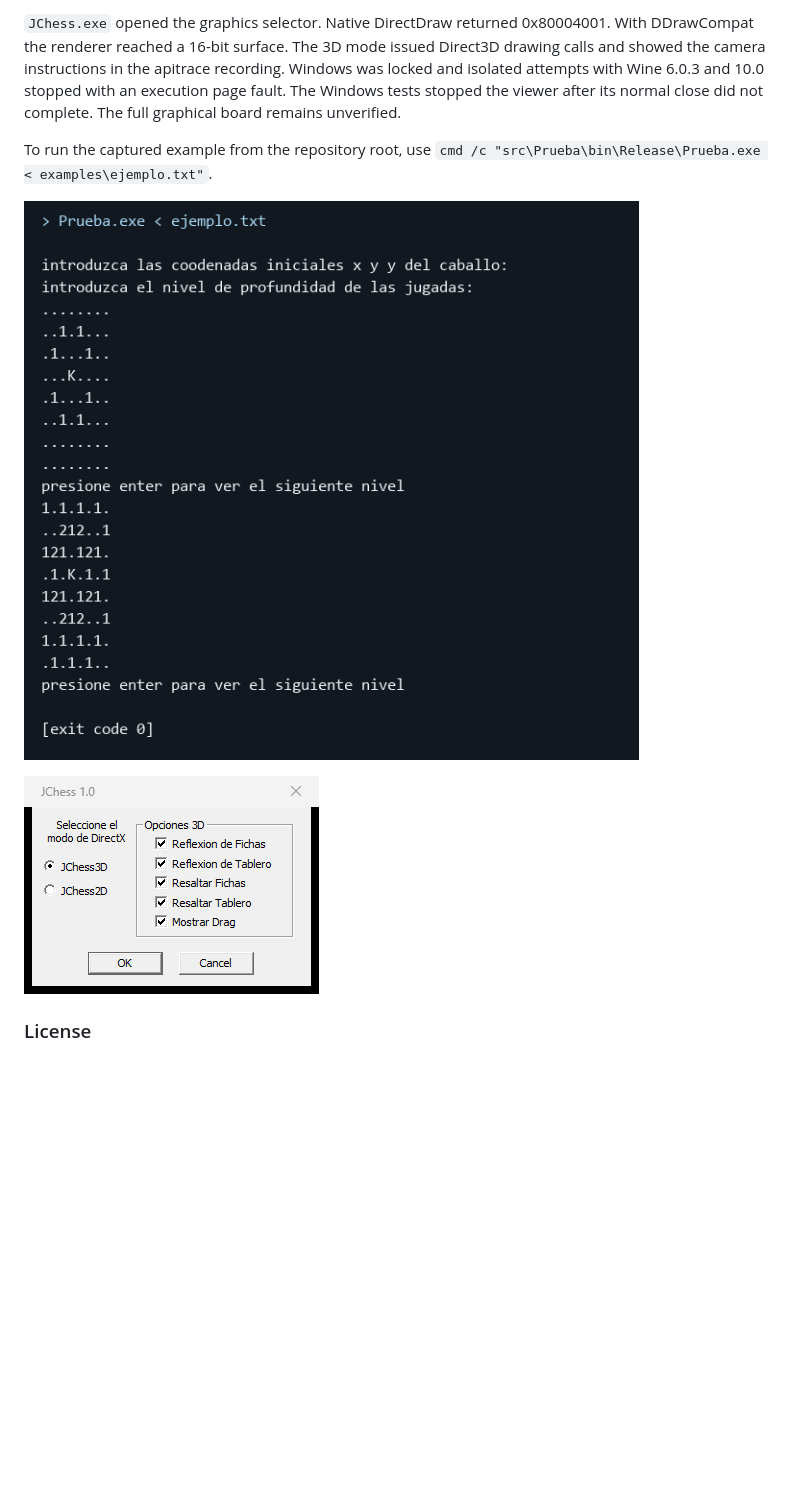
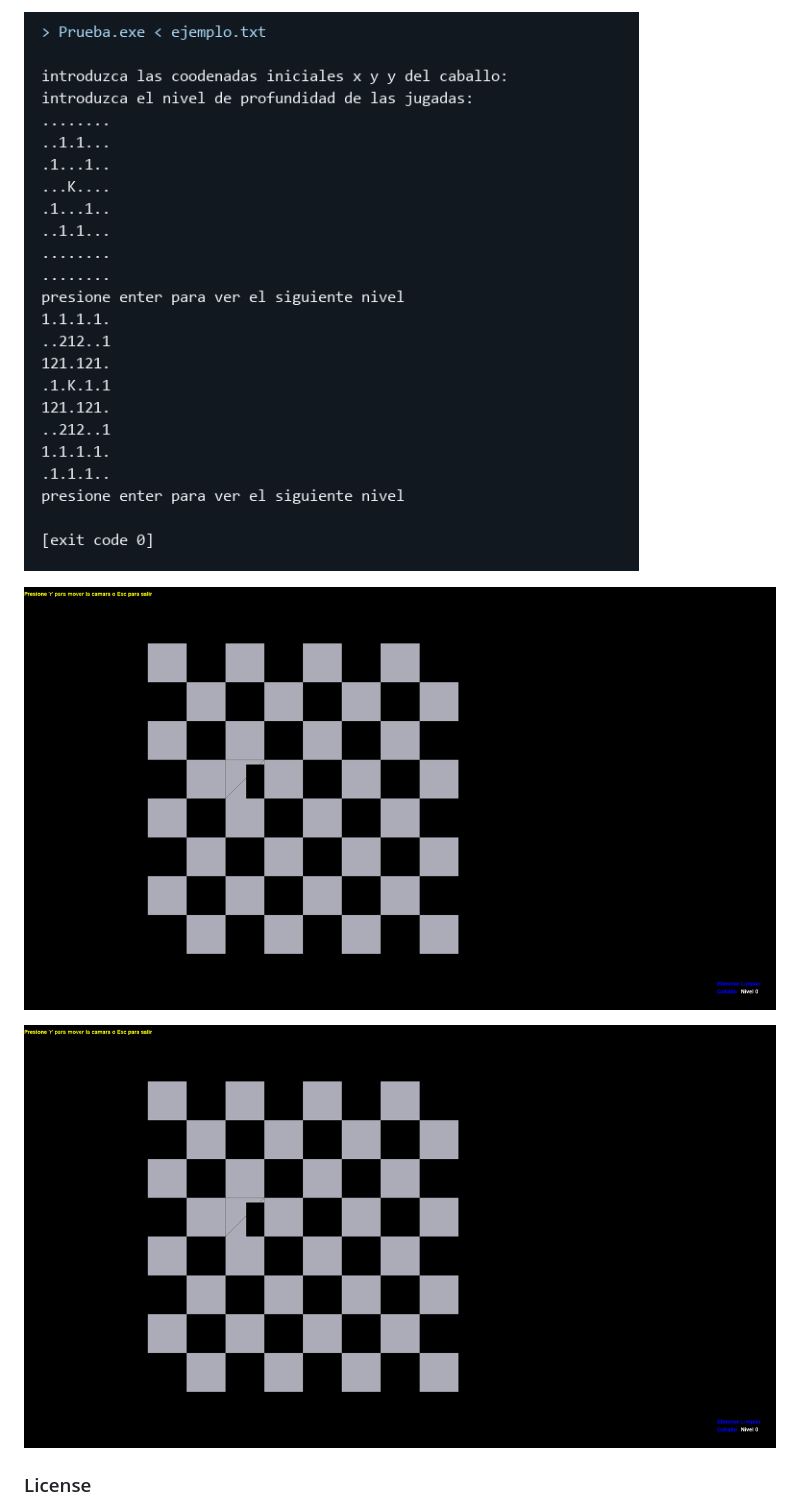
Before and after one commit to FredyQuiroz/JChess, a Markdown page: README.md, the part around one of its changes. Rendered like a GitHub page; pictures changed too: docs/media/3d-board.png (added), docs/media/3d-camera.gif (added); blank space fills up the shorter version.

````diff
--- a/README.md
+++ b/README.md
@@ -79,12 +84,10 @@ The source snapshot comes from `jchess.rar`, whose project files date from 20 Ma
 ```
 
-`JChess.exe` opened the graphics selector. Native DirectDraw returned 0x80004001. With DDrawCompat the renderer reached a 16-bit surface. The 3D mode issued Direct3D drawing calls and showed the camera instructions in the apitrace recording. Windows was locked and isolated attempts with Wine 6.0.3 and 10.0 stopped with an execution page fault. The Windows tests stopped the viewer after its normal close did not complete. The full graphical board remains unverified.
+![The console lists the squares a knight can reach](docs/media/console-output.png)
 
-To run the captured example from the repository root, use `cmd /c "src\Prueba\bin\Release\Prueba.exe < examples\ejemplo.txt"`.
+![The original 3D board before moving the camera](docs/media/3d-board.png)
 
-![An image of the recorded output shows both console grids and exit code 0.](docs/media/console-output.png)
-
-![The actual startup window offers Direct3D and DirectDraw modes](docs/media/mode-selector.png)
+![Changing the camera in the 3D viewer](docs/media/3d-camera.gif)
 
 ### License
 
````
Also changed, not shown: other parts of README.md (+37 -29 lines), docs/media/2d-placement.gif (added), docs/media/2d-window.png (added), 2 other files.
